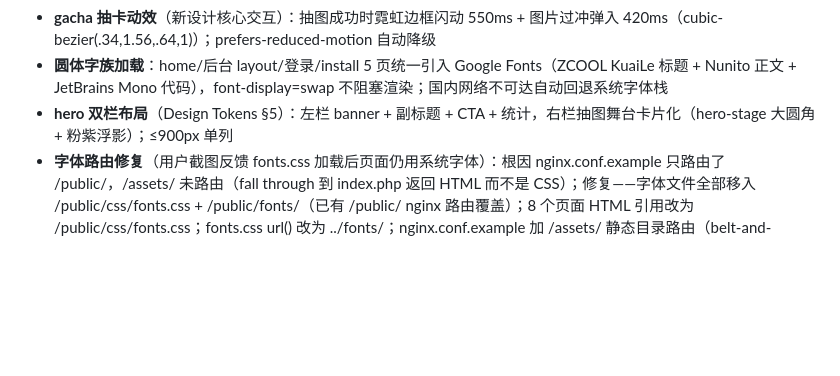
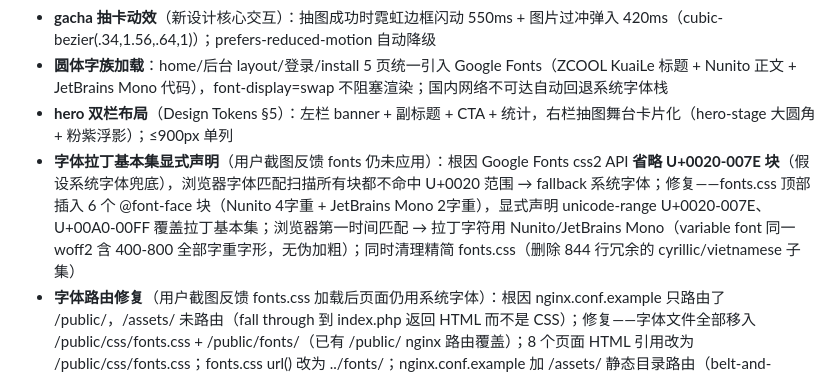
Before and after one commit to Grabrun/MoeRNG, a Markdown page: tools/_pending_changes.md, the part around the change. Rendered like a GitHub page; blank space fills up the shorter version.

Commit message:
docs(pending): log latin basic fix

```diff
--- a/tools/_pending_changes.md
+++ b/tools/_pending_changes.md
@@ -11,6 +11,7 @@
 - **gacha 抽卡动效**（新设计核心交互）：抽图成功时霓虹边框闪动 550ms + 图片过冲弹入 420ms（cubic-bezier(.34,1.56,.64,1)）；prefers-reduced-motion 自动降级
 - **圆体字族加载**：home/后台 layout/登录/install 5 页统一引入 Google Fonts（ZCOOL KuaiLe 标题 + Nunito 正文 + JetBrains Mono 代码），font-display=swap 不阻塞渲染；国内网络不可达自动回退系统字体栈
 - **hero 双栏布局**（Design Tokens §5）：左栏 banner + 副标题 + CTA + 统计，右栏抽图舞台卡片化（hero-stage 大圆角 + 粉紫浮影）；≤900px 单列
+- **字体拉丁基本集显式声明**（用户截图反馈 fonts 仍未应用）：根因 Google Fonts css2 API **省略 U+0020-007E 块**（假设系统字体兜底），浏览器字体匹配扫描所有块都不命中 U+0020 范围 → fallback 系统字体；修复——fonts.css 顶部插入 6 个 @font-face 块（Nunito 4字重 + JetBrains Mono 2字重），显式声明 unicode-range U+0020-007E、U+00A0-00FF 覆盖拉丁基本集；浏览器第一时间匹配 → 拉丁字符用 Nunito/JetBrains Mono（variable font 同一 woff2 含 400-800 全部字重字形，无伪加粗）；同时清理精简 fonts.css（删除 844 行冗余的 cyrillic/vietnamese 子集）
 - **字体路由修复**（用户截图反馈 fonts.css 加载后页面仍用系统字体）：根因 nginx.conf.example 只路由了 /public/，/assets/ 未路由（fall through 到 index.php 返回 HTML 而不是 CSS）；修复——字体文件全部移入 /public/css/fonts.css + /public/fonts/（已有 /public/ nginx 路由覆盖）；8 个页面 HTML 引用改为 /public/css/fonts.css；fonts.css url() 改为 ../fonts/；nginx.conf.example 加 /assets/ 静态目录路由（belt-and-suspenders）；git 105 个 rename 完整保留历史（用户反馈 Google Fonts 加载失败）：下载 ZCOOL KuaiLe/Nunito/JetBrains Mono 全部 104 个 woff2 分片（1.5MB）到 src/assets/fonts/，生成 fonts.css（@font-face + unicode-range，108KB）；8 个页面（home/admin layout/login/install 5页）的 Google Fonts 链接全部替换为本地 /assets/fonts/fonts.css；国内部署不再依赖外网字体
 - **lightbox 全屏覆盖修复**（用户截图反馈顶部 nav/底部 feature 卡片仍可见，lightbox 没全屏覆盖）
 - **修 lightbox 眼睛按钮无反应 + API Tester redirect 模式只能点一次**（用户反馈）：rd-zoom 眼睛按钮之前未绑事件（只有图片本体绑 click），现已补 openLightbox 函数双绑；API Tester redirect 模式 click handler 立即返回导致按钮瞬间重新启用 + 用户 Image 加载前再点第二次被丢失（dev tools 无第二次请求），改用 Promise 等 onload/onerror 完成才 await requestDone → 才重新启用按钮（用户反馈图片右下、左栏文字溢出）：.hero-grid align-items:start（两栏按内容自然高度）+ .hero-left/.hero-stage min-width:0（grid item 默认 min-width:auto 会撑爆布局）+ .hero-inner padding 0 24px + .hero-stage align-self:start（用户反馈图片比例不对不匹配）：.rd-preview 改 1:1 + max-width 480px + margin auto（容器稳定 480x480）；img 改 max-width/max-height 100% + object-fit contain（保留图片原比例不裁切，之前 4:5 + cover 把横版图裁成近正方形失真）（用户反馈图片比例不匹配、右侧留白）：.rd-preview 加 width:100% 撑满父容器；.hero-stage 去掉 max-width:520px + justify-self:center 改为 width:100% 撑满右栏（用户反馈横版图把 hero-stage 撑爆）：.rd-preview 固定 aspect-ratio 4/5 + max-height 360px；图片 width/height 100% + object-fit cover（容器比例固定 → 图片比例恒定）；.hero-stage 加 max-width 520px + justify-self center 防止右栏过宽
```
